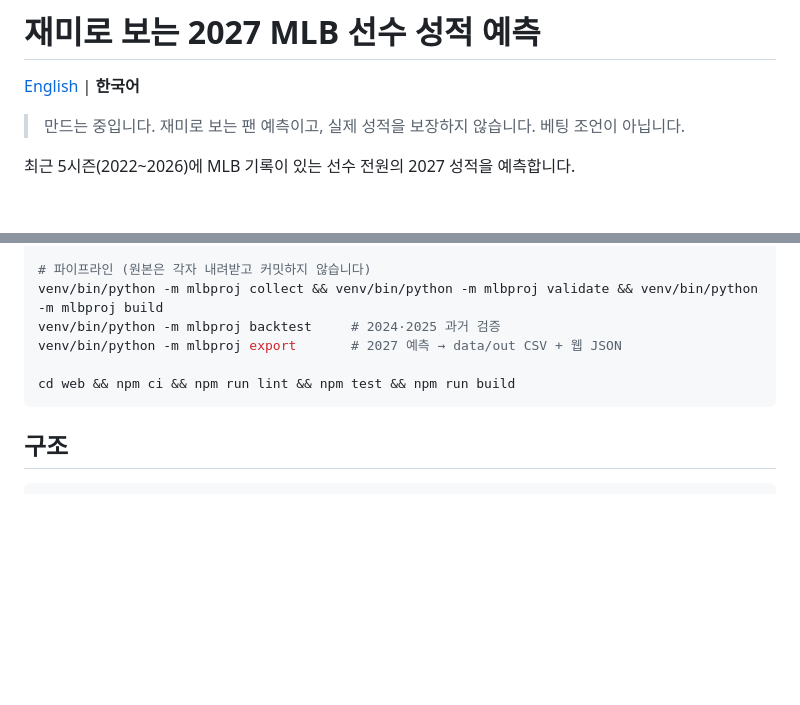
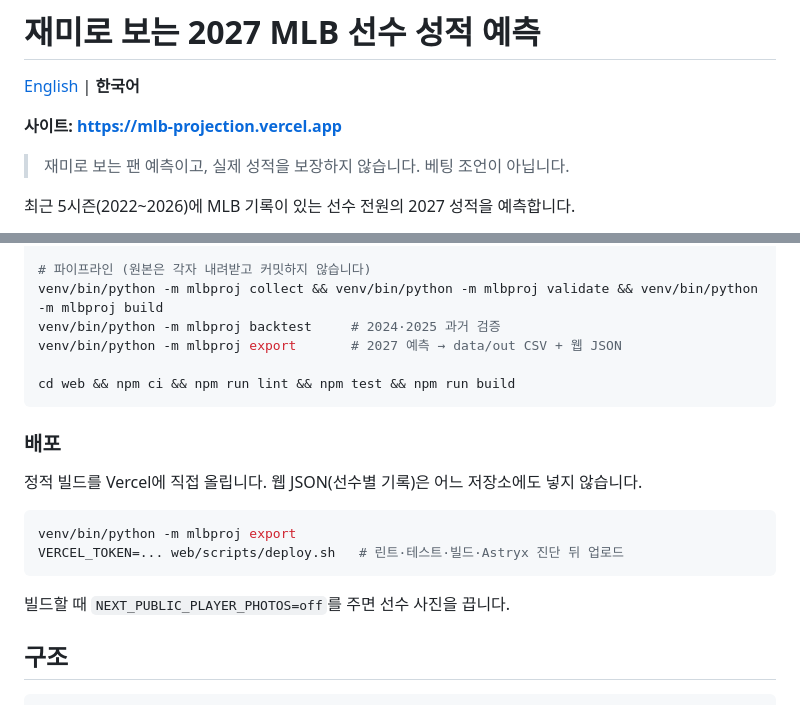
Before and after one commit to daehyub71/mlb-projection, a Markdown page: README_KO.md, 2 parts joined by grey strips. GitHub-like rendering; blank space fills up the shorter version.

````diff
--- a/README_KO.md
+++ b/README_KO.md
@@ -2,7 +2,9 @@
 
 [English](README.md) | **한국어**
 
-> 만드는 중입니다. 재미로 보는 팬 예측이고, 실제 성적을 보장하지 않습니다. 베팅 조언이 아닙니다.
+**사이트: https://mlb-projection.vercel.app**
+
+> 재미로 보는 팬 예측이고, 실제 성적을 보장하지 않습니다. 베팅 조언이 아닙니다.
 
 최근 5시즌(2022~2026)에 MLB 기록이 있는 선수 전원의 2027 성적을 예측합니다.
 
@@ -65,6 +79,17 @@ venv/bin/python -m mlbproj export       # 2027 예측 → data/out CSV + 웹 JSO
 cd web && npm ci && npm run lint && npm test && npm run build
 ```
 
+### 배포
+
+정적 빌드를 Vercel에 직접 올립니다. 웹 JSON(선수별 기록)은 어느 저장소에도 넣지 않습니다.
+
+```bash
+venv/bin/python -m mlbproj export
+VERCEL_TOKEN=... web/scripts/deploy.sh   # 린트·테스트·빌드·Astryx 진단 뒤 업로드
+```
+
+빌드할 때 `NEXT_PUBLIC_PLAYER_PHOTOS=off`를 주면 선수 사진을 끕니다.
+
 ## 구조
 
 ```
````
Also changed, not shown: other parts of README_KO.md (+14 -2 lines), README.md (+28 -3 lines), docs/TASKS.md (+8 -7 lines), docs/images/screenshot-home.jpg (added), docs/images/screenshot-mobile.jpg (added), docs/images/screenshot-player.jpg (added), docs/images/screenshot-validation.jpg (added).
